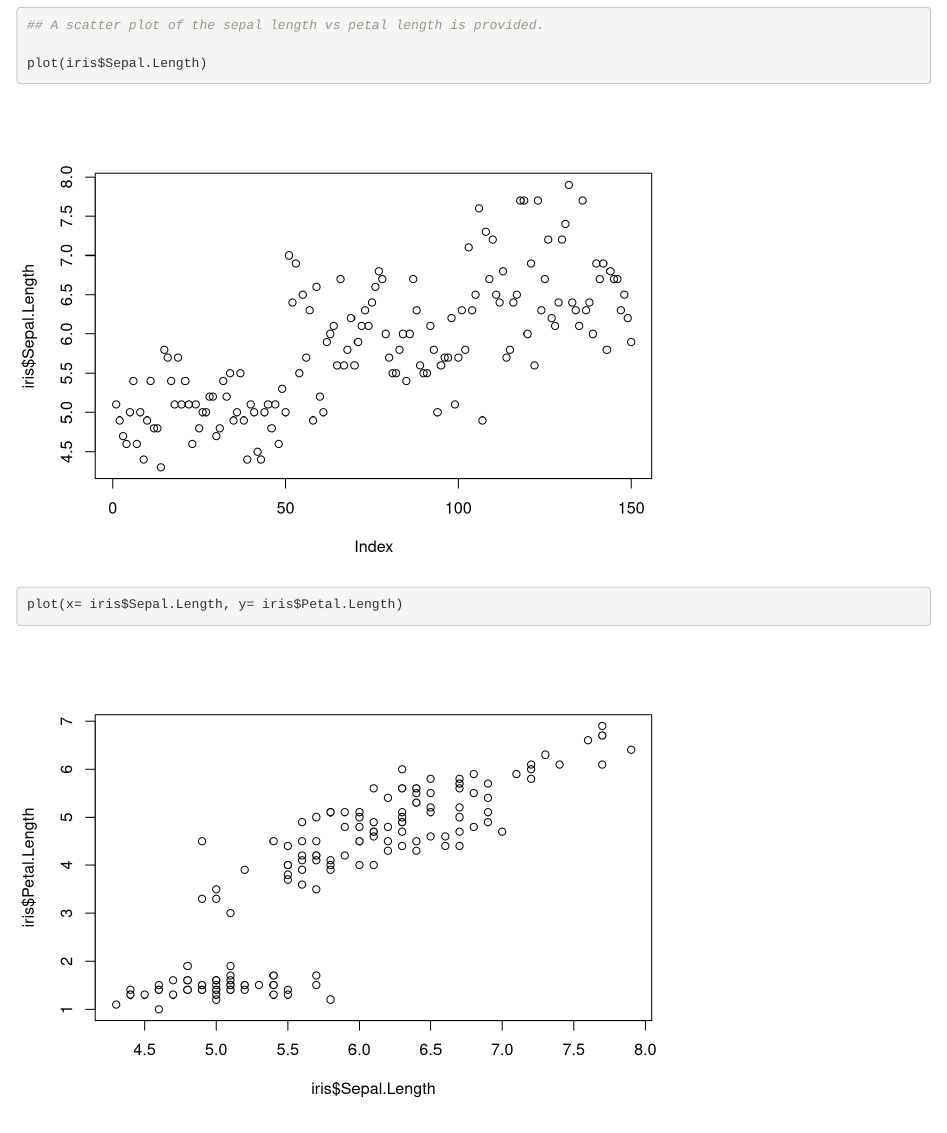
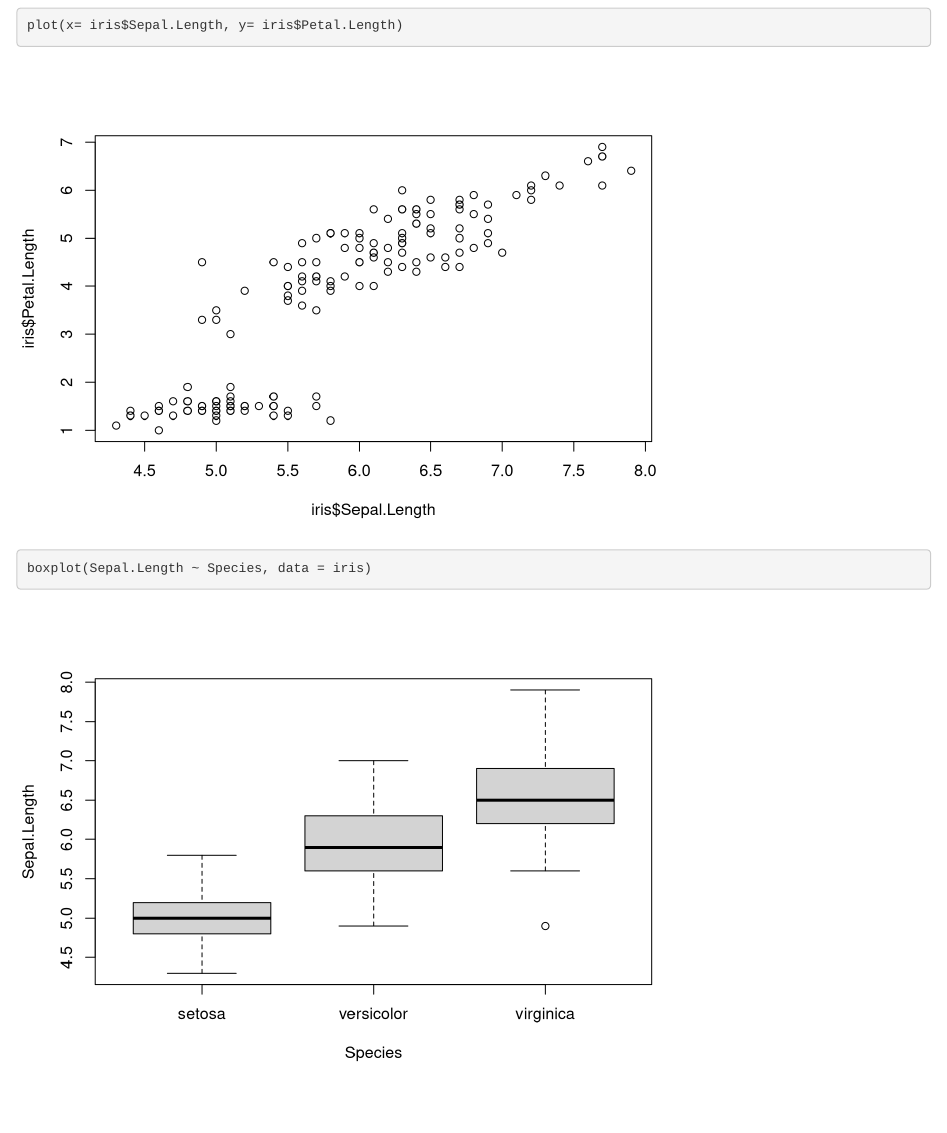
Before and after one commit to asherjohn75/ajohn6_MIS64060, an R Markdown document (Assignment-1/Assignment-1.Rmd): the page in a window 1100 px wide, from 2150 px down before the commit and from 2730 px down after it. Rendered offline with R 4.5, knitr and Pandoc, with nearby package versions.

Commit message:
Add files via upload

````diff
--- a/Assignment-1/Assignment-1.Rmd
+++ b/Assignment-1/Assignment-1.Rmd
@@ -29,6 +29,8 @@ plot(iris$Sepal.Length)
 
 plot(x= iris$Sepal.Length, y= iris$Petal.Length)
 
+boxplot(Sepal.Length ~ Species, data = iris)
+
 
 
 ```
````
Also changed, not shown: Assignment-1/Assignment-1.html.
